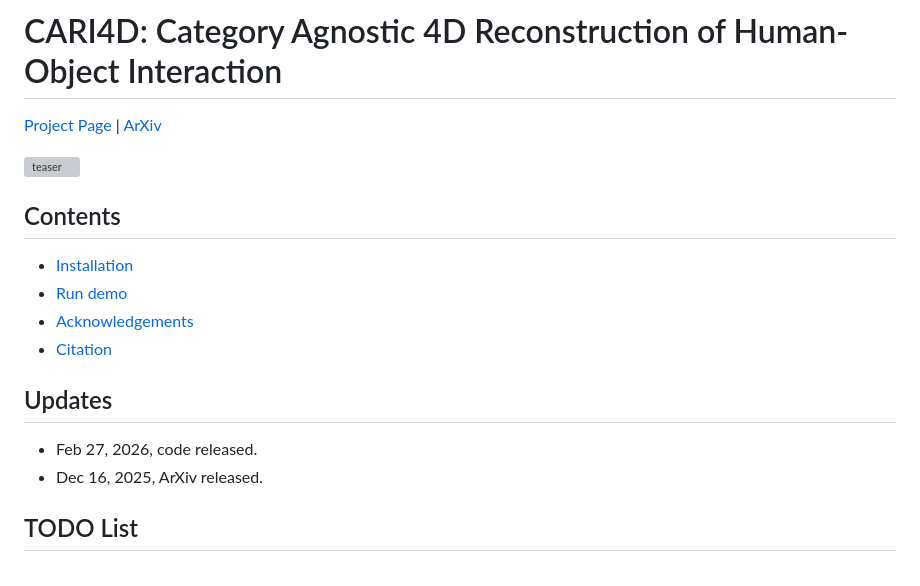
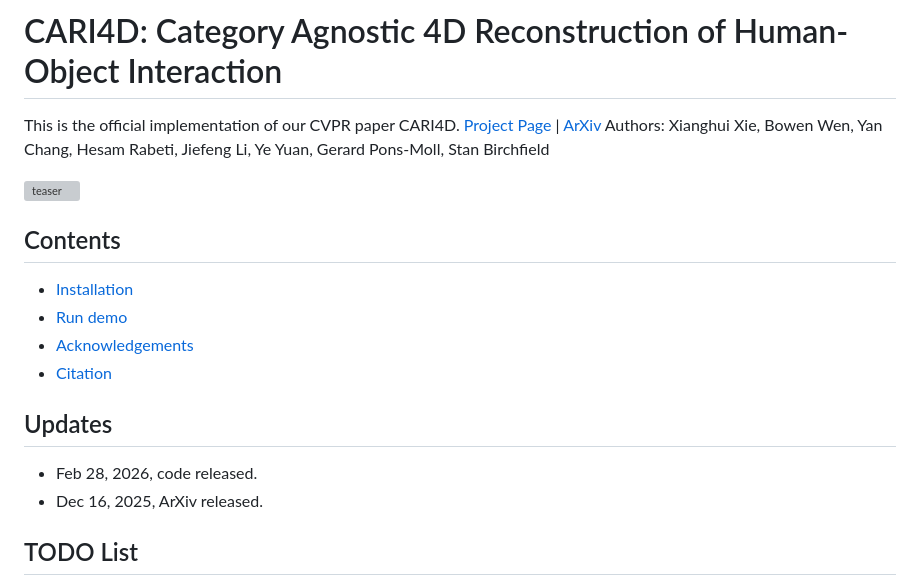
Before and after one commit to NVlabs/CARI4D, a Markdown page: README.md, the part around the change. Drawn GitHub-style; grey boxes are pictures that could not be loaded.

```diff
--- a/README.md
+++ b/README.md
@@ -1,6 +1,7 @@
 # CARI4D: Category Agnostic 4D Reconstruction of Human-Object Interaction
+This is the official implementation of our CVPR paper CARI4D.
 [Project Page](https://nvlabs.github.io/CARI4D/) | [ArXiv](https://arxiv.org/abs/2512.11988)
-
+Authors: Xianghui Xie, Bowen Wen, Yan Chang, Hesam Rabeti, Jiefeng Li, Ye Yuan, Gerard Pons-Moll, Stan Birchfield
 
 <p align="left">
 <img src="https://github.com/NVlabs/CARI4D/blob/website/static/videos/teaser-cut.gif" alt="teaser" width="80%"/>
@@ -14,7 +15,7 @@
 
 
 ## Updates
-- Feb 27, 2026, code released.
+- Feb 28, 2026, code released.
 - Dec 16, 2025, ArXiv released.
 
 ## TODO List
```
